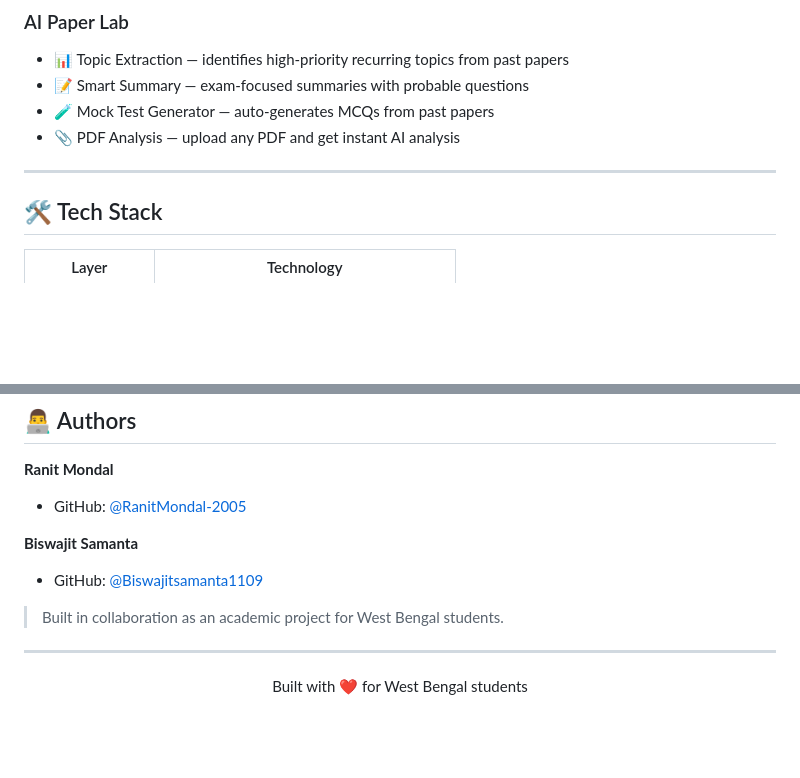
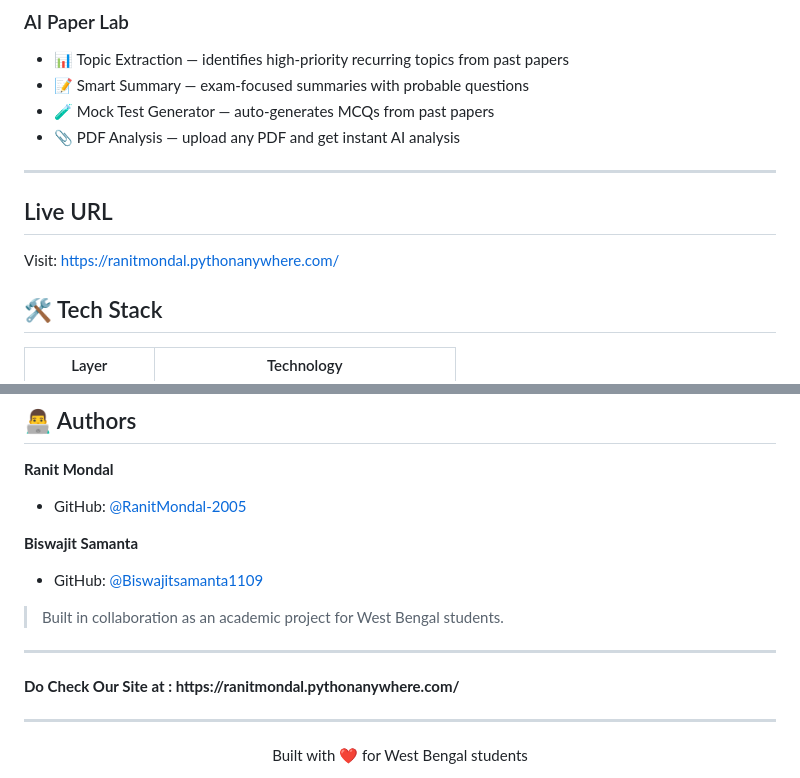
Before and after one commit to RanitMondal-2005/PaperVault-WB, a Markdown page: README.md, 2 parts joined by grey strips. Drawn GitHub-style; blank space fills up the shorter version.

Commit message:
Add:Live Site Link (URL) added in README

```diff
--- a/README.md
+++ b/README.md
@@ -43,6 +43,8 @@ No login required for students. Faculty members can register, get verified, and
 - 📎 PDF Analysis — upload any PDF and get instant AI analysis
 
 ---
+## Live URL
+Visit: https://ranitmondal.pythonanywhere.com/
 
 ## 🛠️ Tech Stack
 
@@ -168,6 +170,9 @@ This project is licensed under the MIT License.
 
 > Built in collaboration as an academic project for West Bengal students.
 
+<hr>
+<strong> Do Check Our Site at : https://ranitmondal.pythonanywhere.com/ </strong>
+
 ---
 
 <div align="center">
```
